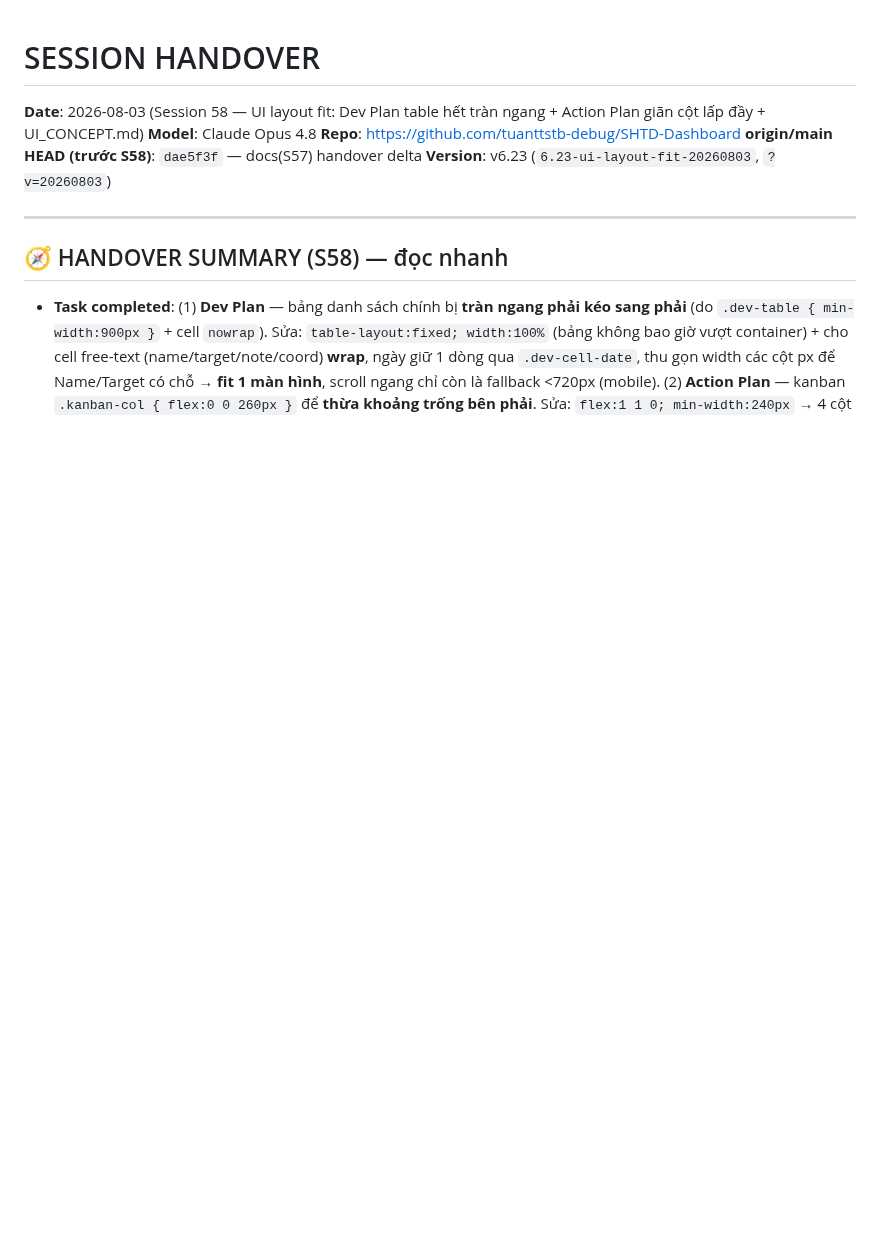
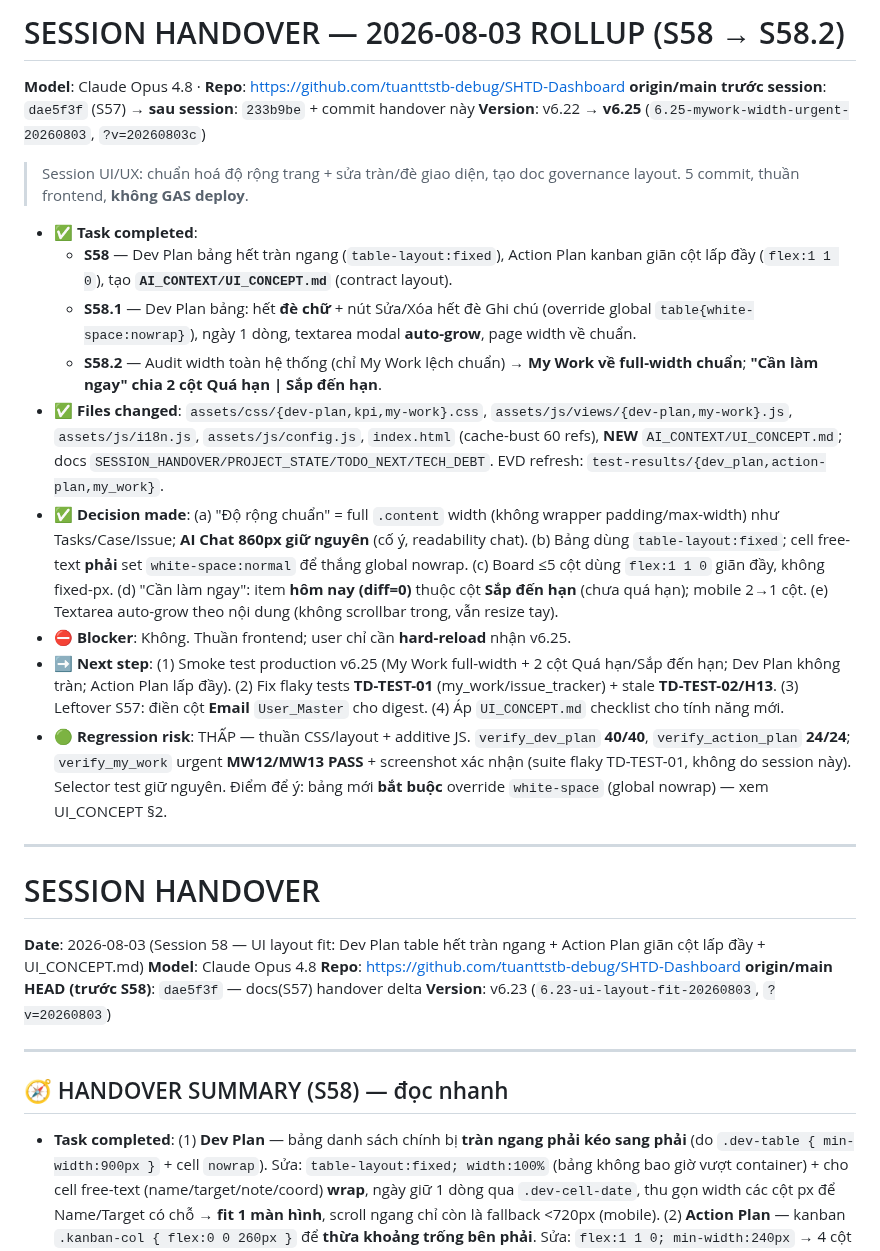
Before and after one commit to tuanttstb-debug/SHTD-Dashboard, a Markdown page: AI_CONTEXT/SESSION_HANDOVER.md, the part around the change. GitHub-like rendering; blank space fills up the shorter version.

Commit message:
docs(S58): session handover rollup (S58→S58.2) + TECH_DEBT TD-UI-02
- SESSION_HANDOVER: consolidated 2026-08-03 rollup (task completed / files changed /
  decision / blocker / next step / regression risk) across S58, S58.1, S58.2
- TECH_DEBT: +TD-UI-02 (global table{white-space:nowrap} trap for fixed-layout
  tables) + S58 governance note (UI_CONCEPT.md, width standardized)

Co-Authored-By: Claude Opus 4.8 <noreply@anthropic.com>
Claude-Session: https://claude.ai/code/session_01EwBKEzaxVQxmM9Hofxuu14

```diff
--- a/AI_CONTEXT/SESSION_HANDOVER.md
+++ b/AI_CONTEXT/SESSION_HANDOVER.md
@@ -1,3 +1,22 @@
+# SESSION HANDOVER — 2026-08-03 ROLLUP (S58 → S58.2)
+**Model**: Claude Opus 4.8 · **Repo**: https://github.com/tuanttstb-debug/SHTD-Dashboard
+**origin/main trước session**: `dae5f3f` (S57) → **sau session**: `233b9be` + commit handover này
+**Version**: v6.22 → **v6.25** (`6.25-mywork-width-urgent-20260803`, `?v=20260803c`)
+
+> Session UI/UX: chuẩn hoá độ rộng trang + sửa tràn/đè giao diện, tạo doc governance layout. 5 commit, thuần frontend, **không GAS deploy**.
+
+- **✅ Task completed**:
+  - **S58** — Dev Plan bảng hết tràn ngang (`table-layout:fixed`), Action Plan kanban giãn cột lấp đầy (`flex:1 1 0`), tạo **`AI_CONTEXT/UI_CONCEPT.md`** (contract layout).
+  - **S58.1** — Dev Plan bảng: hết **đè chữ** + nút Sửa/Xóa hết đè Ghi chú (override global `table{white-space:nowrap}`), ngày 1 dòng, textarea modal **auto-grow**, page width về chuẩn.
+  - **S58.2** — Audit width toàn hệ thống (chỉ My Work lệch chuẩn) → **My Work về full-width chuẩn**; **"Cần làm ngay" chia 2 cột Quá hạn | Sắp đến hạn**.
+- **✅ Files changed**: `assets/css/{dev-plan,kpi,my-work}.css`, `assets/js/views/{dev-plan,my-work}.js`, `assets/js/i18n.js`, `assets/js/config.js`, `index.html` (cache-bust 60 refs), **NEW** `AI_CONTEXT/UI_CONCEPT.md`; docs `SESSION_HANDOVER/PROJECT_STATE/TODO_NEXT/TECH_DEBT`. EVD refresh: `test-results/{dev_plan,action-plan,my_work}`.
+- **✅ Decision made**: (a) "Độ rộng chuẩn" = full `.content` width (không wrapper padding/max-width) như Tasks/Case/Issue; **AI Chat 860px giữ nguyên** (cố ý, readability chat). (b) Bảng dùng `table-layout:fixed`; cell free-text **phải** set `white-space:normal` để thắng global nowrap. (c) Board ≤5 cột dùng `flex:1 1 0` giãn đầy, không fixed-px. (d) "Cần làm ngay": item **hôm nay (diff=0)** thuộc cột **Sắp đến hạn** (chưa quá hạn); mobile 2→1 cột. (e) Textarea auto-grow theo nội dung (không scrollbar trong, vẫn resize tay).
+- **⛔ Blocker**: Không. Thuần frontend; user chỉ cần **hard-reload** nhận v6.25.
+- **➡️ Next step**: (1) Smoke test production v6.25 (My Work full-width + 2 cột Quá hạn/Sắp đến hạn; Dev Plan không tràn; Action Plan lấp đầy). (2) Fix flaky tests **TD-TEST-01** (my_work/issue_tracker) + stale **TD-TEST-02/H13**. (3) Leftover S57: điền cột **Email** `User_Master` cho digest. (4) Áp `UI_CONCEPT.md` checklist cho tính năng mới.
+- **🟢 Regression risk**: THẤP — thuần CSS/layout + additive JS. `verify_dev_plan` **40/40**, `verify_action_plan` **24/24**; `verify_my_work` urgent **MW12/MW13 PASS** + screenshot xác nhận (suite flaky TD-TEST-01, không do session này). Selector test giữ nguyên. Điểm để ý: bảng mới **bắt buộc** override `white-space` (global nowrap) — xem UI_CONCEPT §2.
+
+---
+
 # SESSION HANDOVER
 **Date**: 2026-08-03 (Session 58 — UI layout fit: Dev Plan table hết tràn ngang + Action Plan giãn cột lấp đầy + UI_CONCEPT.md)
 **Model**: Claude Opus 4.8
```
Also changed, not shown: AI_CONTEXT/TECH_DEBT.md (+14 -0 lines).
